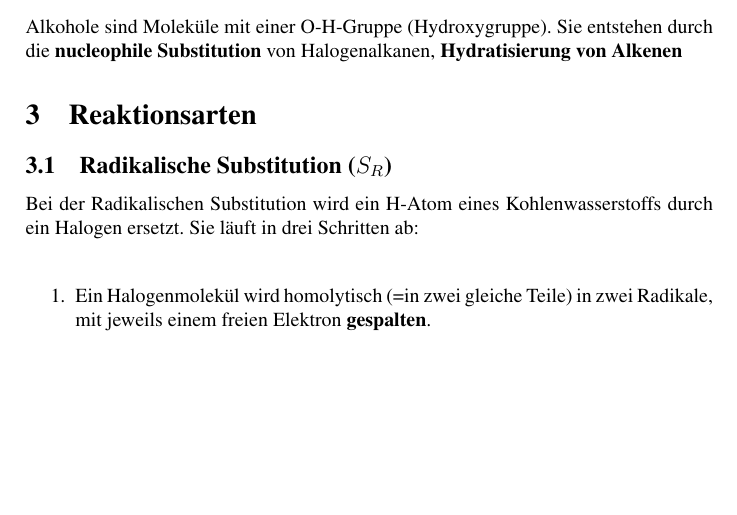
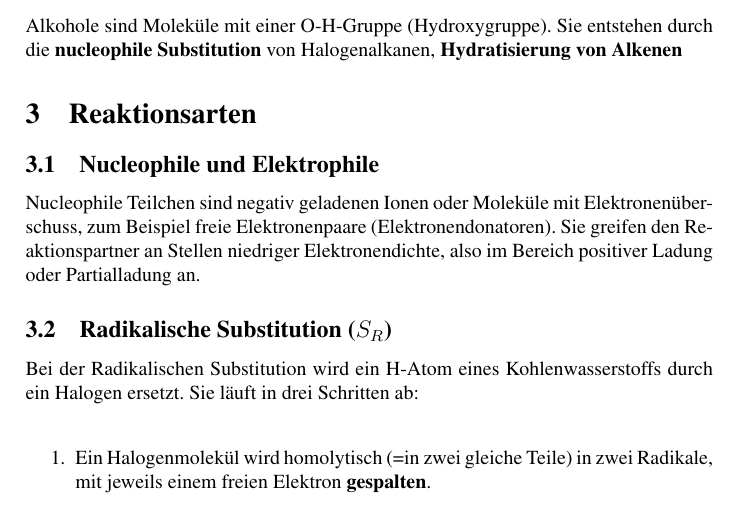
Before and after one commit to Die-dichten-Denker/Chemie-Uebersicht-Organik, a LaTeX document (Organische Chemie.tex): part of page 6 of 9, cut so that both start at the same text, the shorter picture padded with empty space. Compiled offline with pdfLaTeX.

Commit message:
Was sind Nucleophile? Fixes #16

```diff
--- a/Organische Chemie.tex
+++ b/Organische Chemie.tex
@@ -9,7 +9,6 @@
 \usepackage{chemfig}
 \usepackage{mhchem}
 \usepackage{fancyhdr}
-\usepackage{xcolor}
 
 \pagestyle{fancy}
 \renewcommand{\headrulewidth}{0,6pt}
@@ -178,6 +177,11 @@ Alkohole sind Moleküle mit einer O-H-Gruppe (Hydroxygruppe). Sie entstehen durc
 
 
 \section{Reaktionsarten}
+
+\subsection{Nucleophile und Elektrophile}
+Nucleophile Teilchen sind negativ geladenen Ionen oder Moleküle mit Elektronenüberschuss, zum Beispiel freie Elektronenpaare (Elektronendonatoren).
+Sie greifen den Reaktionspartner an Stellen niedriger Elektronendichte, also im Bereich positiver Ladung oder Partialladung an.
+
 \subsection{Radikalische Substitution ($S_R$)}
 
 Bei der Radikalischen Substitution wird ein H-Atom eines Kohlenwasserstoffs durch ein Halogen ersetzt.
```
